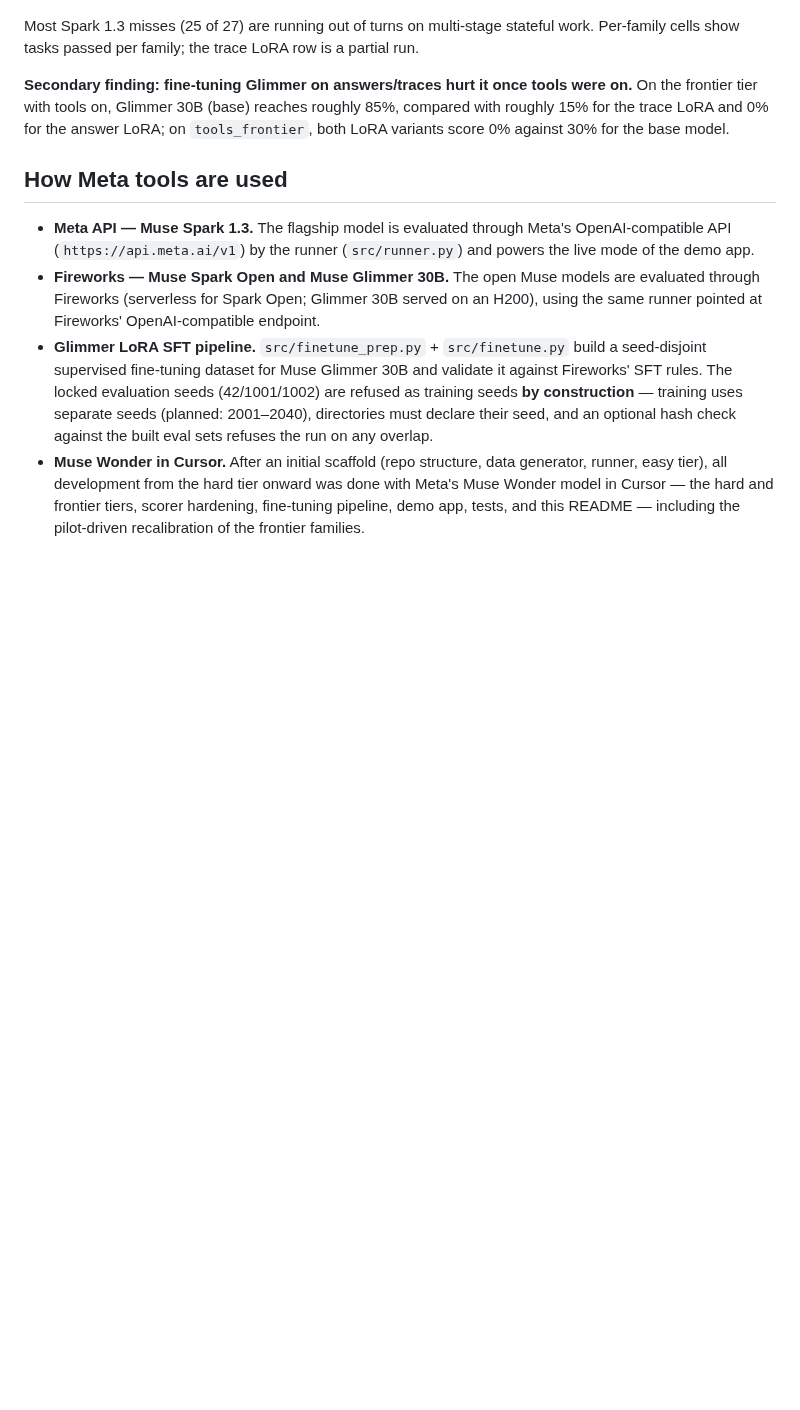
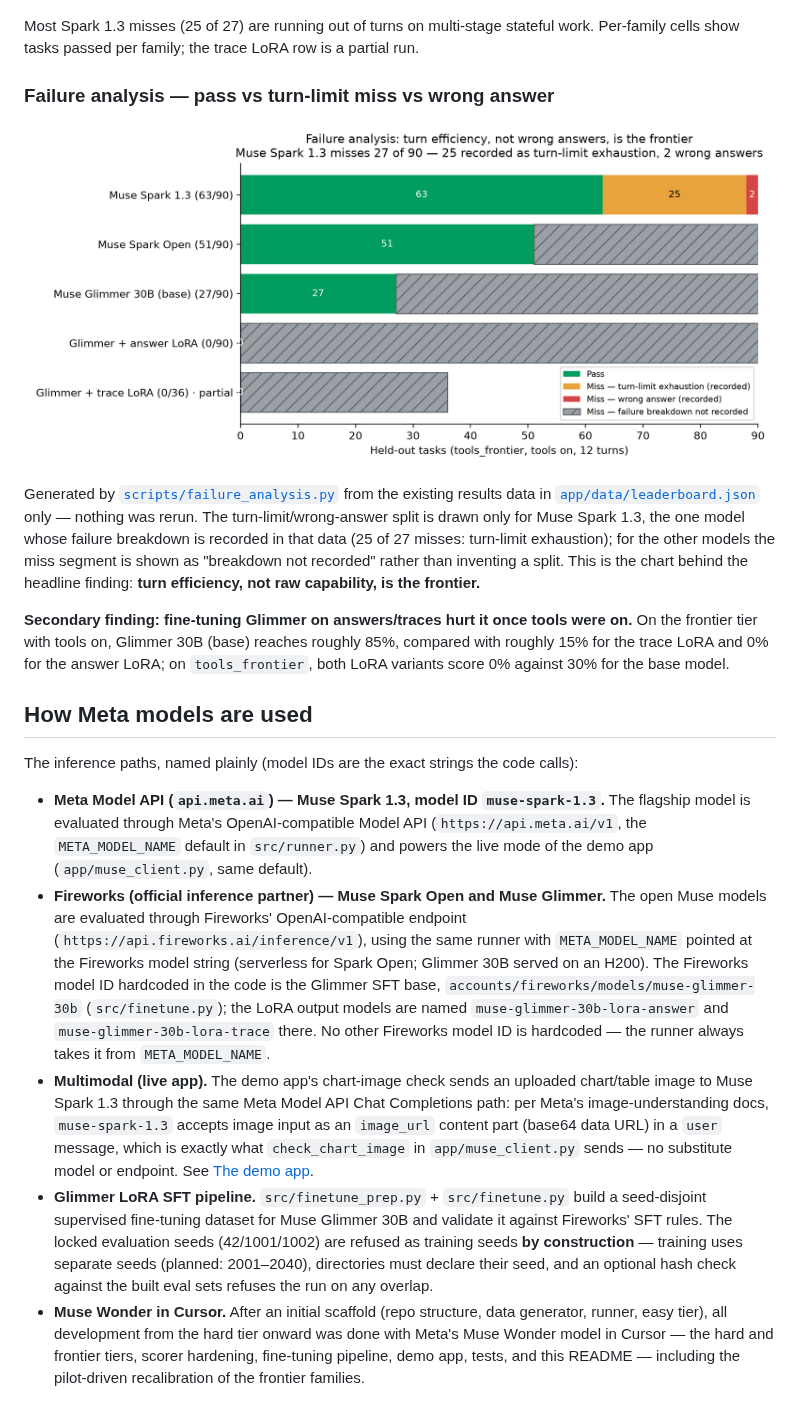
Before and after one commit to alsopgroup/lanemint-meta-hackathon, a Markdown page: README.md, the part around one of its changes. Drawn GitHub-style; pictures changed too: docs/assets/failure-analysis-tools-frontier.png (added); blank space fills up the shorter version.

```diff
--- a/README.md
+++ b/README.md
@@ -82,12 +90,21 @@ Honest footnotes (also shown in the app):
 
 Most Spark 1.3 misses (25 of 27) are running out of turns on multi-stage stateful work. Per-family cells show tasks passed per family; the trace LoRA row is a partial run.
 
+### Failure analysis — pass vs turn-limit miss vs wrong answer
+
+![Failure analysis — tools_frontier at 12 turns: Muse Spark 1.3 passes 63/90; of its 27 misses, 25 are turn-limit exhaustion and 2 are wrong answers](docs/assets/failure-analysis-tools-frontier.png)
+
+Generated by [`scripts/failure_analysis.py`](scripts/failure_analysis.py) from the existing results data in [`app/data/leaderboard.json`](app/data/leaderboard.json) only — nothing was rerun. The turn-limit/wrong-answer split is drawn only for Muse Spark 1.3, the one model whose failure breakdown is recorded in that data (25 of 27 misses: turn-limit exhaustion); for the other models the miss segment is shown as "breakdown not recorded" rather than inventing a split. This is the chart behind the headline finding: **turn efficiency, not raw capability, is the frontier.**
+
 **Secondary finding: fine-tuning Glimmer on answers/traces hurt it once tools were on.** On the frontier tier with tools on, Glimmer 30B (base) reaches roughly 85%, compared with roughly 15% for the trace LoRA and 0% for the answer LoRA; on `tools_frontier`, both LoRA variants score 0% against 30% for the base model.
 
-## How Meta tools are used
+## How Meta models are used
 
-- **Meta API — Muse Spark 1.3.** The flagship model is evaluated through Meta's OpenAI-compatible API (`https://api.meta.ai/v1`) by the runner (`src/runner.py`) and powers the live mode of the demo app.
-- **Fireworks — Muse Spark Open and Muse Glimmer 30B.** The open Muse models are evaluated through Fireworks (serverless for Spark Open; Glimmer 30B served on an H200), using the same runner pointed at Fireworks' OpenAI-compatible endpoint.
+The inference paths, named plainly (model IDs are the exact strings the code calls):
+
+- **Meta Model API (`api.meta.ai`) — Muse Spark 1.3, model ID `muse-spark-1.3`.** The flagship model is evaluated through Meta's OpenAI-compatible Model API (`https://api.meta.ai/v1`, the `META_MODEL_NAME` default in `src/runner.py`) and powers the live mode of the demo app (`app/muse_client.py`, same default).
+- **Fireworks (official inference partner) — Muse Spark Open and Muse Glimmer.** The open Muse models are evaluated through Fireworks' OpenAI-compatible endpoint (`https://api.fireworks.ai/inference/v1`), using the same runner with `META_MODEL_NAME` pointed at the Fireworks model string (serverless for Spark Open; Glimmer 30B served on an H200). The Fireworks model ID hardcoded in the code is the Glimmer SFT base, `accounts/fireworks/models/muse-glimmer-30b` (`src/finetune.py`); the LoRA output models are named `muse-glimmer-30b-lora-answer` and `muse-glimmer-30b-lora-trace` there. No other Fireworks model ID is hardcoded — the runner always takes it from `META_MODEL_NAME`.
+- **Multimodal (live app).** The demo app's chart-image check sends an uploaded chart/table image to Muse Spark 1.3 through the same Meta Model API Chat Completions path: per Meta's image-understanding docs, `muse-spark-1.3` accepts image input as an `image_url` content part (base64 data URL) in a `user` message, which is exactly what `check_chart_image` in `app/muse_client.py` sends — no substitute model or endpoint. See [The demo app](#the-demo-app).
 - **Glimmer LoRA SFT pipeline.** `src/finetune_prep.py` + `src/finetune.py` build a seed-disjoint supervised fine-tuning dataset for Muse Glimmer 30B and validate it against Fireworks' SFT rules. The locked evaluation seeds (42/1001/1002) are refused as training seeds **by construction** — training uses separate seeds (planned: 2001–2040), directories must declare their seed, and an optional hash check against the built eval sets refuses the run on any overlap.
 - **Muse Wonder in Cursor.** After an initial scaffold (repo structure, data generator, runner, easy tier), all development from the hard tier onward was done with Meta's Muse Wonder model in Cursor — the hard and frontier tiers, scorer hardening, fine-tuning pipeline, demo app, tests, and this README — including the pilot-driven recalibration of the frontier families.
 
```
Also changed, not shown: other parts of README.md (+16 -2 lines), 2 other files.
